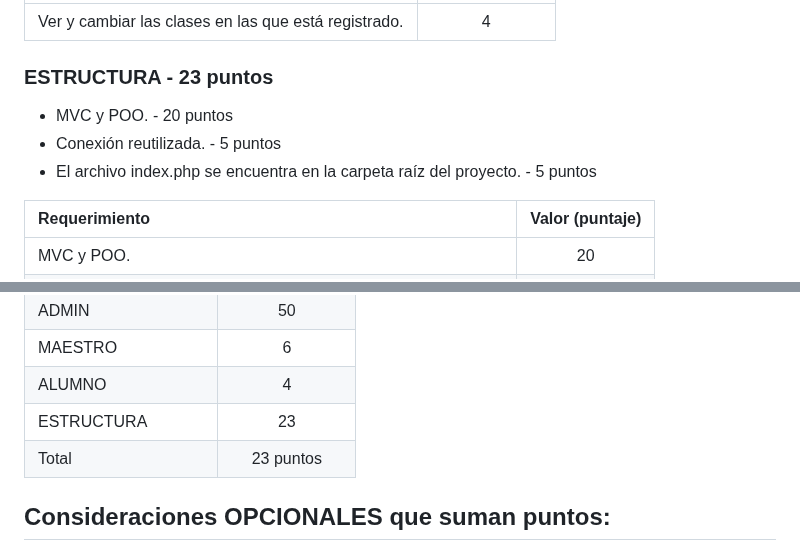
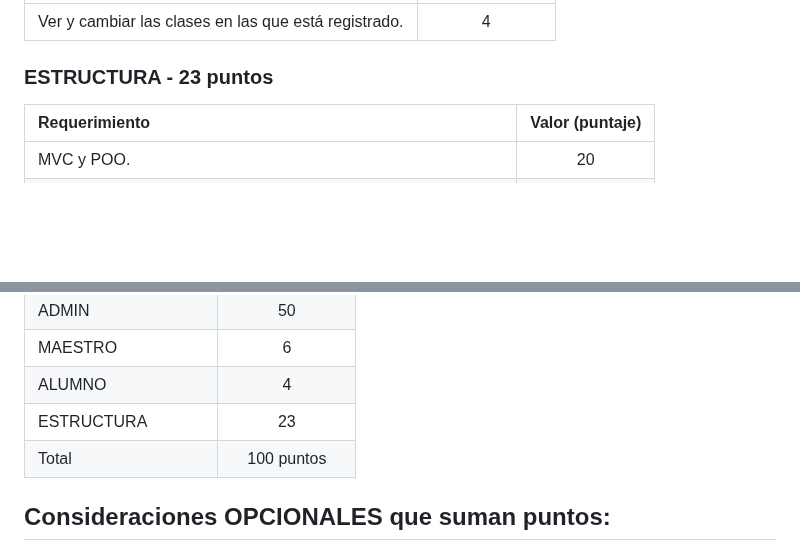
Before and after one commit to jhoansebasti4/proyectofinal3, a Markdown page: README.md, 2 parts joined by grey strips. Drawn GitHub-style; blank space fills up the shorter version.

Commit message:
rubrica details

```diff
--- a/README.md
+++ b/README.md
@@ -86,10 +86,6 @@ A continuación te presentaremos los requerimientos que se tomarán en cuenta pa
 
 ### ESTRUCTURA - 23 puntos
 
-- MVC y POO. - 20 puntos
-- Conexión reutilizada. - 5 puntos
-- El archivo index.php se encuentra en la carpeta raíz del proyecto. - 5 puntos
-
 | Requerimiento | Valor (puntaje) |
 | :--- | :---: |
 | MVC y POO. | 20 |
@@ -109,7 +105,7 @@ A continuación te presentaremos los requerimientos que se tomarán en cuenta pa
 | MAESTRO | 6 |
 | ALUMNO | 4 |
 | ESTRUCTURA | 23 |
-| Total | 23 puntos |
+| Total | 100 puntos |
 
 ## Consideraciones OPCIONALES que suman puntos:
 
```
